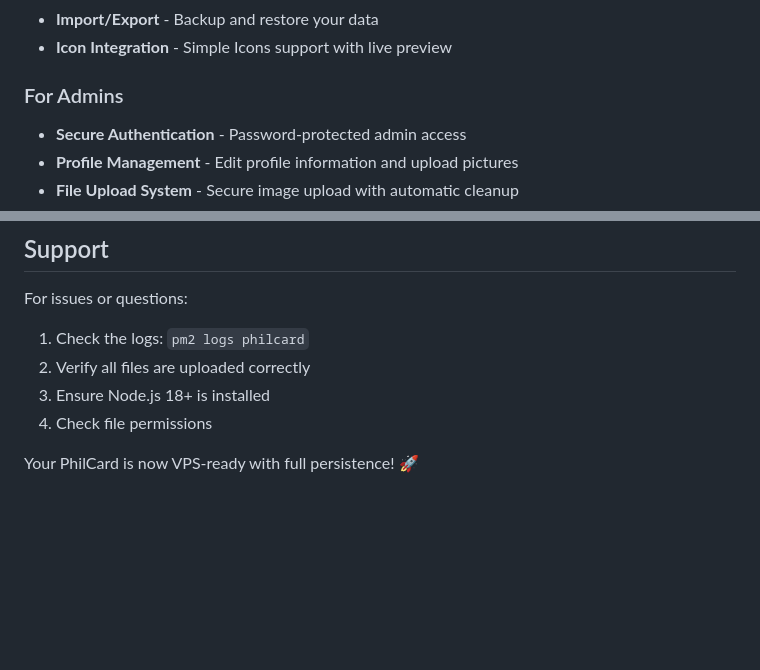
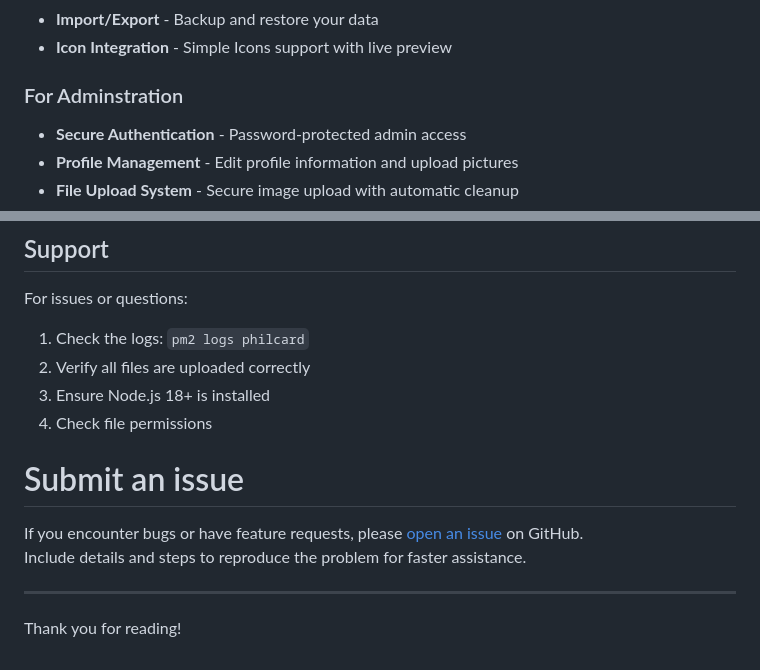
Before and after one commit to HugPhiluu/PhilCard, a Markdown page: README.md, 2 parts joined by grey strips. GitHub-like rendering; blank space fills up the shorter version.

```diff
--- a/README.md
+++ b/README.md
@@ -72,7 +70,7 @@ PhilCard/
 - **Import/Export** - Backup and restore your data
 - **Icon Integration** - Simple Icons support with live preview
 
-### For Admins
+### For Adminstration
 - **Secure Authentication** - Password-protected admin access
 - **Profile Management** - Edit profile information and upload pictures
 - **File Upload System** - Secure image upload with automatic cleanup
@@ -231,4 +228,11 @@ For issues or questions:
 3. Ensure Node.js 18+ is installed
 4. Check file permissions
 
-Your PhilCard is now VPS-ready with full persistence! 🚀
+# Submit an issue
+
+If you encounter bugs or have feature requests, please [open an issue](https://github.com/Philuu/PhilCard/issues) on GitHub.
+Include details and steps to reproduce the problem for faster assistance.
+
+---
+
+Thank you for reading!
```
Also changed, not shown: other parts of README.md (+23 -26 lines).
